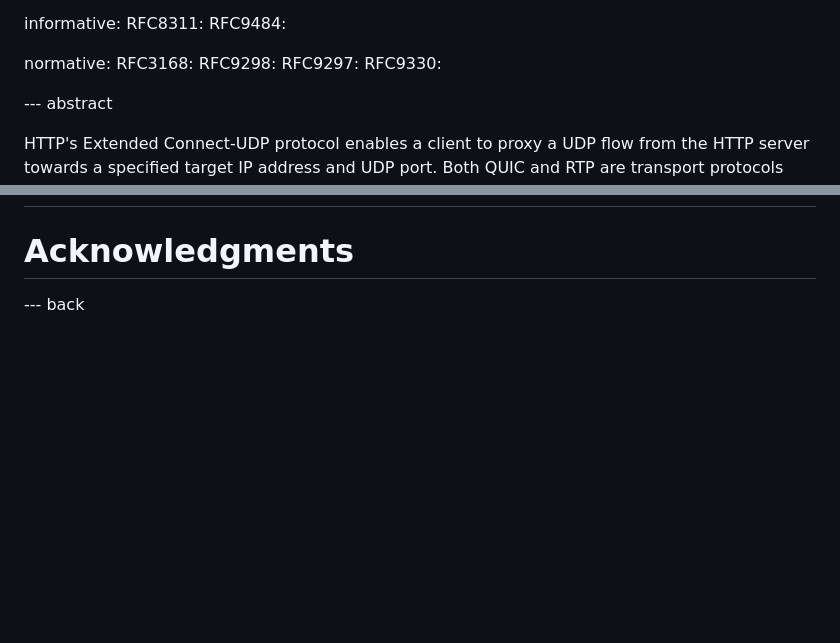
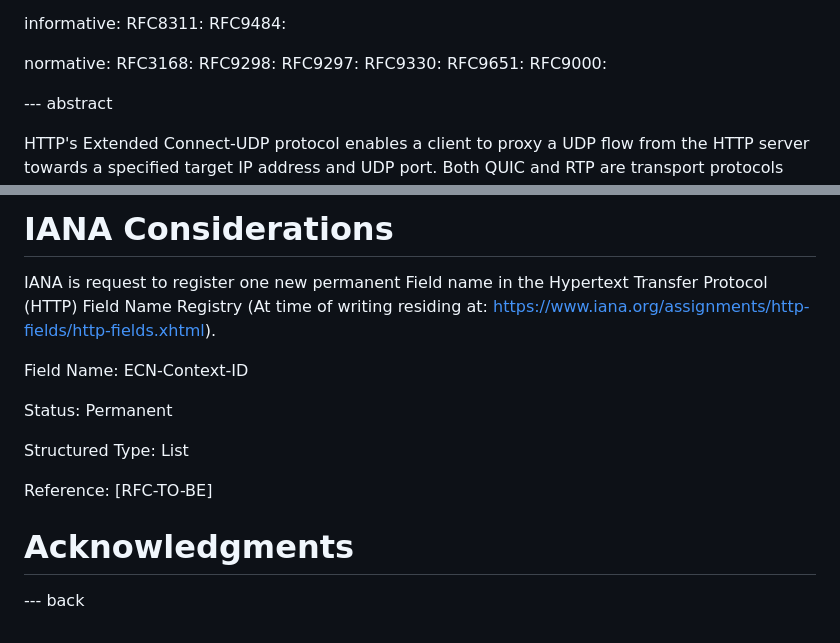
Before and after one commit to gloinul/masque-ecn, a Markdown page: draft-westerlund-masque-connect-udp-ecn.md, 2 parts joined by grey strips. Drawn GitHub-style; blank space fills up the shorter version.

```diff
--- a/draft-westerlund-masque-connect-udp-ecn.md
+++ b/draft-westerlund-masque-connect-udp-ecn.md
@@ -44,6 +44,8 @@ normative:
    RFC9298:
    RFC9297:
    RFC9330:
+   RFC9651:
+   RFC9000:
 
 
 --- abstract
@@ -123,3 +182,17 @@ This format will use a negotiated context ID that MUST be non-zero.
+# IANA Considerations
+
+IANA is request to register one new permanent Field name in the
+Hypertext Transfer Protocol (HTTP) Field Name Registry (At time of
+writing residing at:
+https://www.iana.org/assignments/http-fields/http-fields.xhtml).
+
+   Field Name: ECN-Context-ID
+
+   Status: Permanent
+
+   Structured Type: List
+
+   Reference: [RFC-TO-BE]
 
 
 
```
Also changed, not shown: other parts of draft-westerlund-masque-connect-udp-ecn.md (+66 -9 lines).
